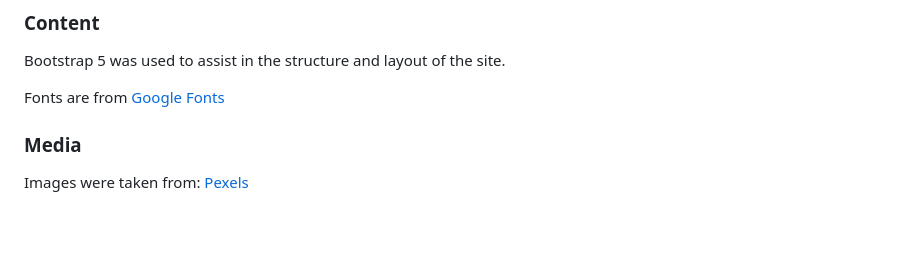
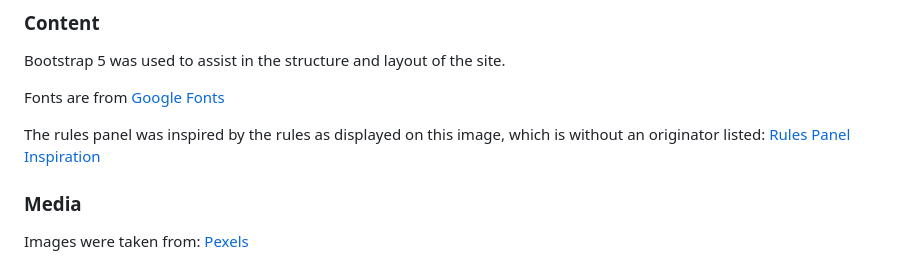
Before and after one commit to Libbu/thats-my-spock, a Markdown page: README.md, the part around the change. Drawn GitHub-style; blank space fills up the shorter version.

Commit message:
rules panel acknowledgement

```diff
--- a/README.md
+++ b/README.md
@@ -290,6 +290,9 @@ Bootstrap 5 was used to assist in the structure and layout of the site.
 
 Fonts are from [Google Fonts](https://fonts.google.com/)
 
+The rules panel was inspired by the rules as displayed on this image, which is without an originator listed:
+[Rules Panel Inspiration](https://upload.wikimedia.org/wikipedia/commons/f/fe/Rock_Paper_Scissors_Lizard_Spock_en.svg)
+
 ### Media
 
 Images were taken from:
```
